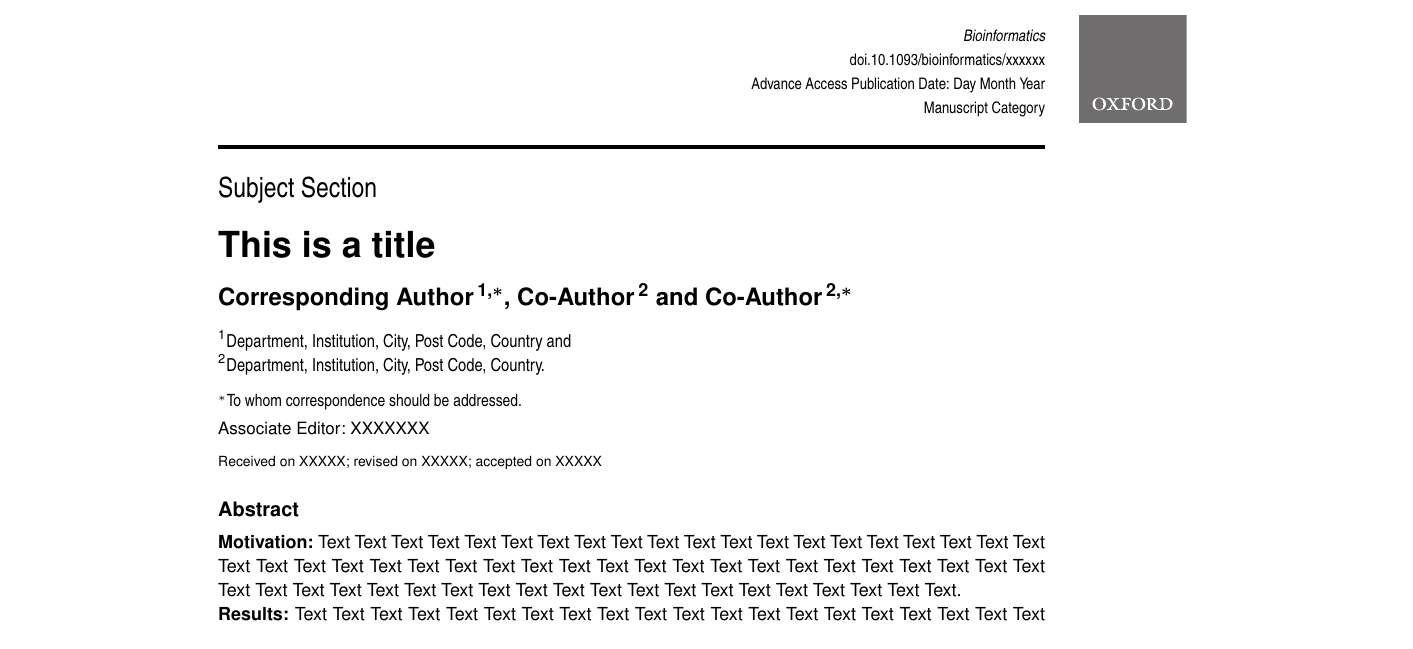
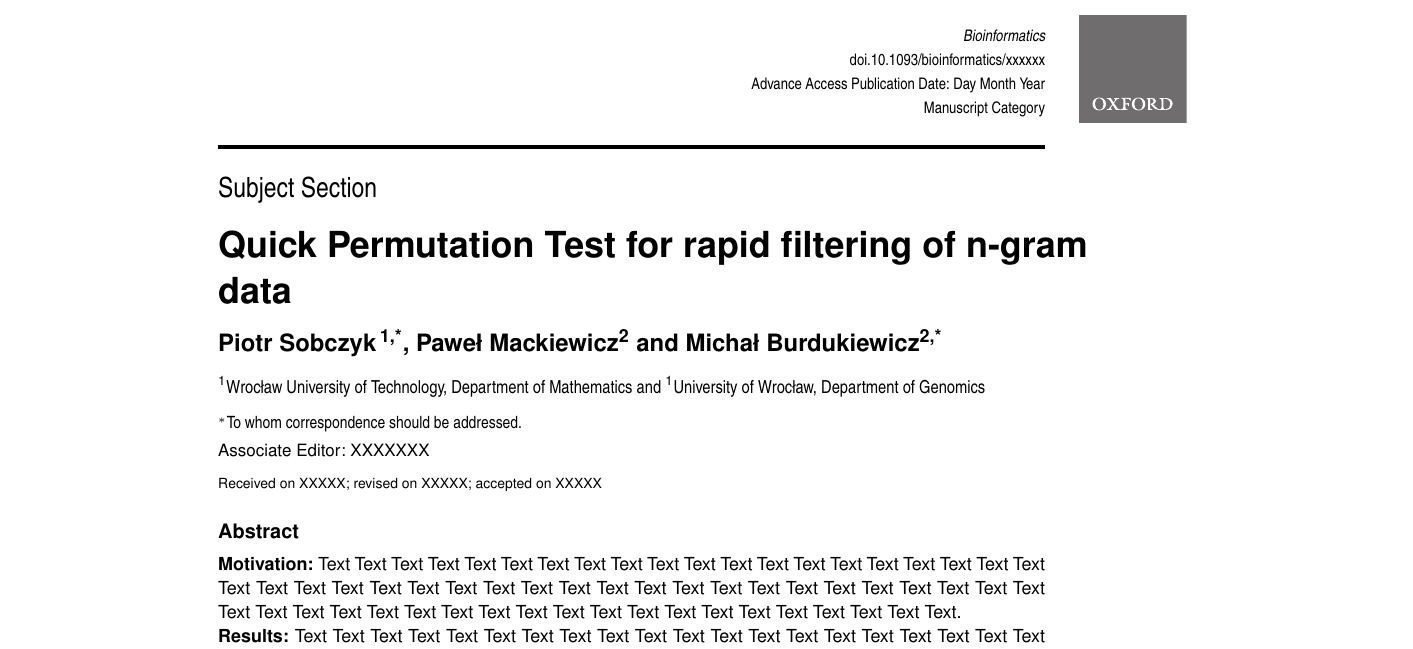
Before and after one commit to michbur/biogram_pub, a LaTeX paper (publication/main.tex): part of page 1 of 4, cut so that both start at the same text. The pictures show the PDF file publication/main.pdf that the author committed with the source.

Commit message:
added very important information

```diff
--- a/publication/main.tex
+++ b/publication/main.tex
@@ -9,11 +9,10 @@
 
 \subtitle{Subject Section}
 
-\title[short Title]{This is a title}
-\author[Sample \textit{et~al}.]{Corresponding Author\,$^{\text{\sfb 1,}*}$, Co-Author\,$^{\text{\sfb 2}}$ and Co-Author\,$^{\text{\sfb 2,}*}$}
-\address{$^{\text{\sf 1}}$Department, Institution, City, Post Code, Country and \\
-$^{\text{\sf 2}}$Department, Institution, City, Post Code,
-Country.}
+\title[short Title]{Quick Permutation Test for rapid filtering of n-gram data}
+\author[Sample \textit{et~al}.]{Piotr Sobczyk\,$^{\text{\sfb 1,*}}$, Pawe\l{} Mackiewicz$^{\text{\sfb 2}}$ and Micha\l{} Burdukiewicz$^{\text{\sfb 2,*}}$}
+\address{$^{\text{\sf 1}}$Wroc\l{}aw University of Technology, Department of Mathematics and
+$^{\text{\sf 1}}$University of Wroc\l{}aw, Department of Genomics}
 
 \corresp{$^\ast$To whom correspondence should be addressed.}
 
```
Also changed, not shown: publication/main.pdf.
